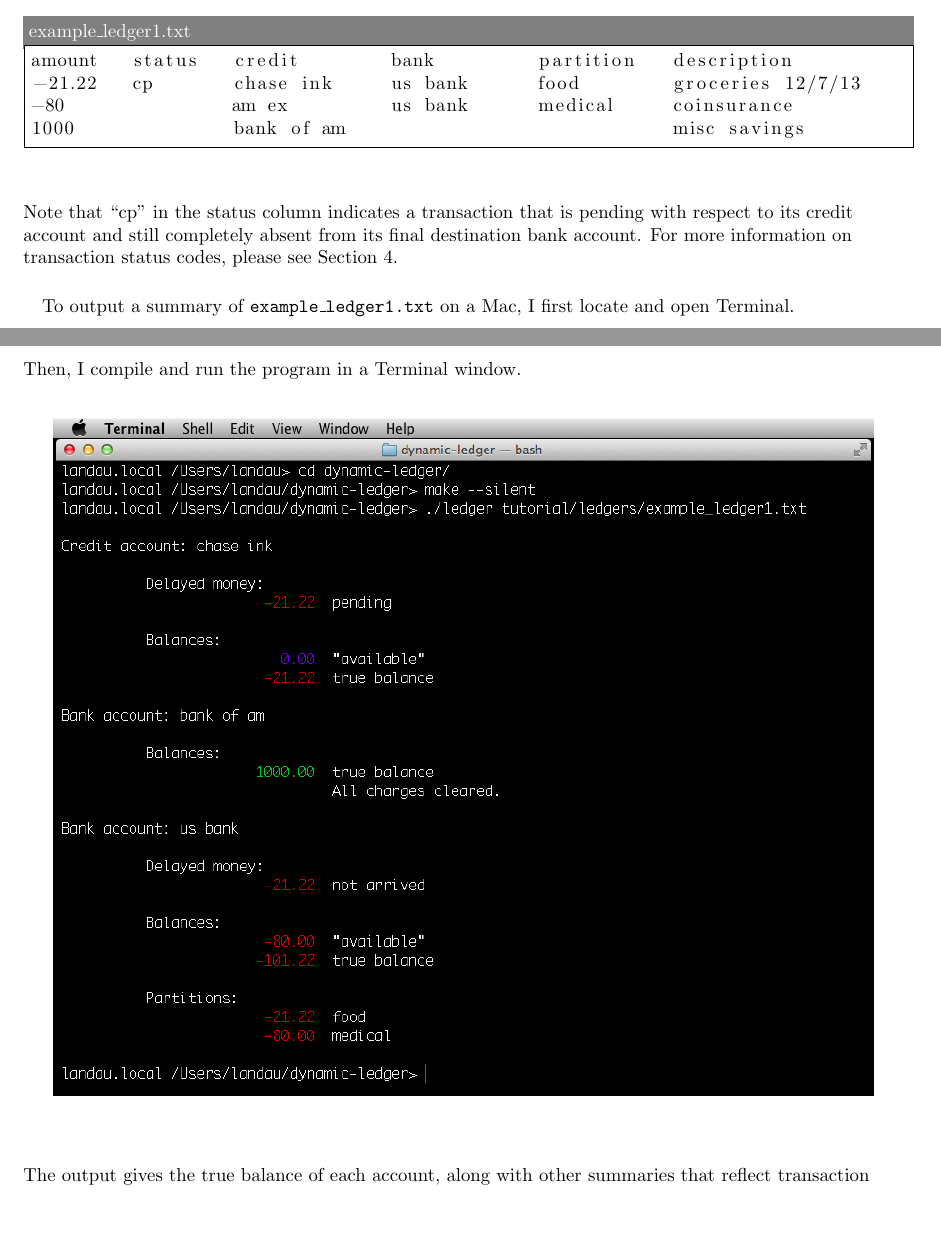
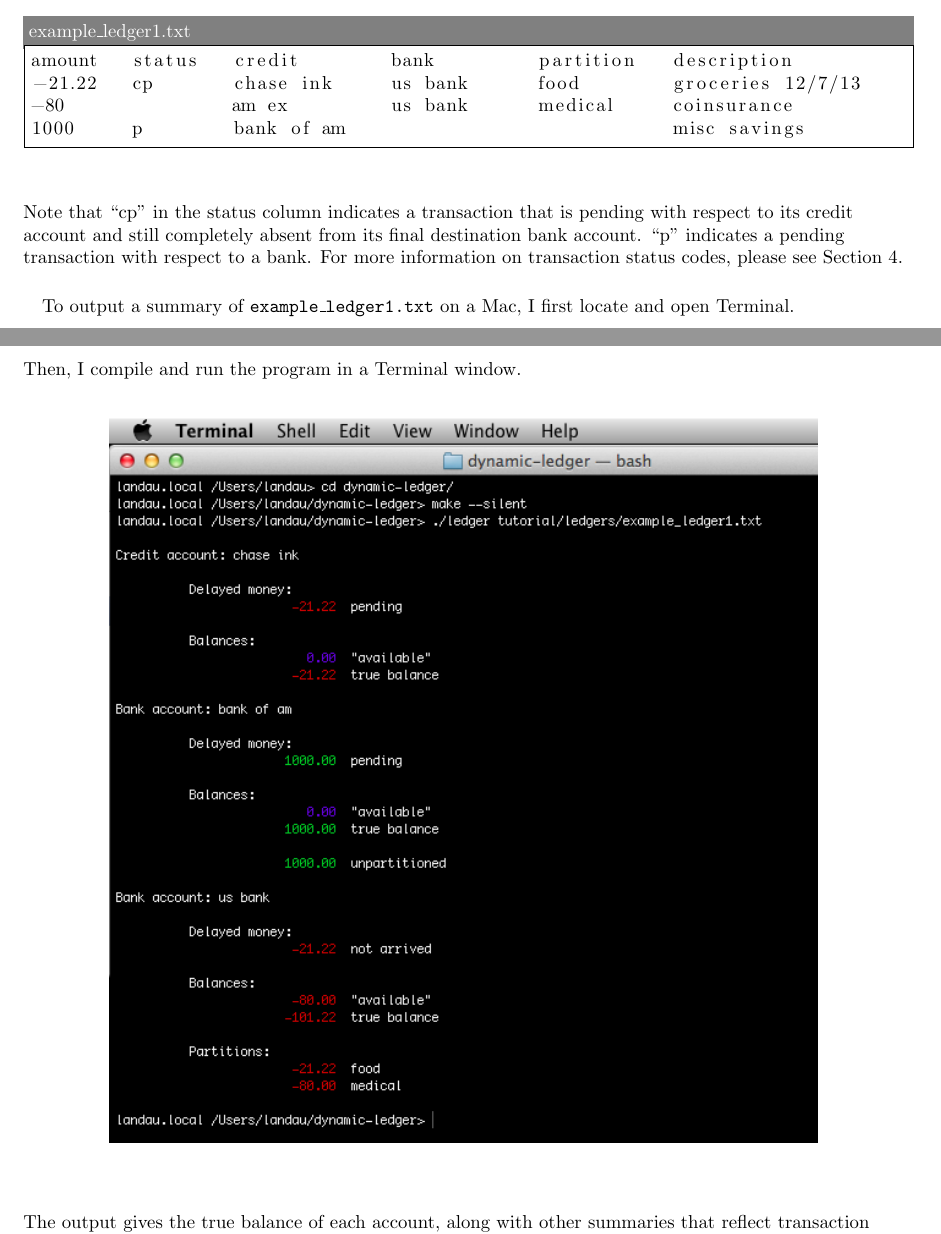
Before and after one commit to wlandau/dynamic-ledger, a LaTeX document (tutorial/tutorial.tex): two parts of pages 3 and 5 of 12, joined at a grey line, cut so that both start at the same text, the shorter picture padded with empty space. Compiled offline with pdfLaTeX.

Commit message:
fixed an error in the tutorial

```diff
--- a/tutorial/tutorial.tex
+++ b/tutorial/tutorial.tex
@@ -148,10 +148,10 @@ The amount, delay status, credit account, and bank account of each transaction a
 amount   status   credit        bank         partition   description
 -21.22   cp       chase ink     us bank      food        groceries 12/7/13
 -80               am ex         us bank      medical     coinsurance
-1000              bank of am                             misc savings
+1000     p        bank of am                             misc savings
 \end{lstlisting}  \q
 
-Note that ``cp" in the status column indicates a transaction that is pending with respect to its credit account and still completely absent from its final destination bank account. For more information on transaction status codes, please see Section \ref{sec:codes}.
+Note that ``cp" in the status column indicates a transaction that is pending with respect to its credit account and still completely absent from its final destination bank account. ``p" indicates a pending transaction with respect to a bank. For more information on transaction status codes, please see Section \ref{sec:codes}.
 
 \paragraph{} To output a summary of {\tt example\_ledger1.txt} on a Mac, I first locate and open Terminal. \q
 
@@ -166,7 +166,7 @@ Note that ``cp" in the status column indicates a transaction that is pending wit
 Then, I compile and run the program in a Terminal window. \q
 
 \begin{center}
-\includegraphics[scale=.5]{fig/open3.png}
+\includegraphics[scale=.65]{fig/open3.png}
 \end{center} \q
 
 The output gives the true balance of each account, along with other summaries that reflect transaction delays. Note that the program ignores accounts and partitions with balances of zero.
```
Also changed, not shown: tutorial/ledgers/example_ledger1.txt (+1 -1 lines), tutorial/fig/open3.png, tutorial/tutorial.pdf.
